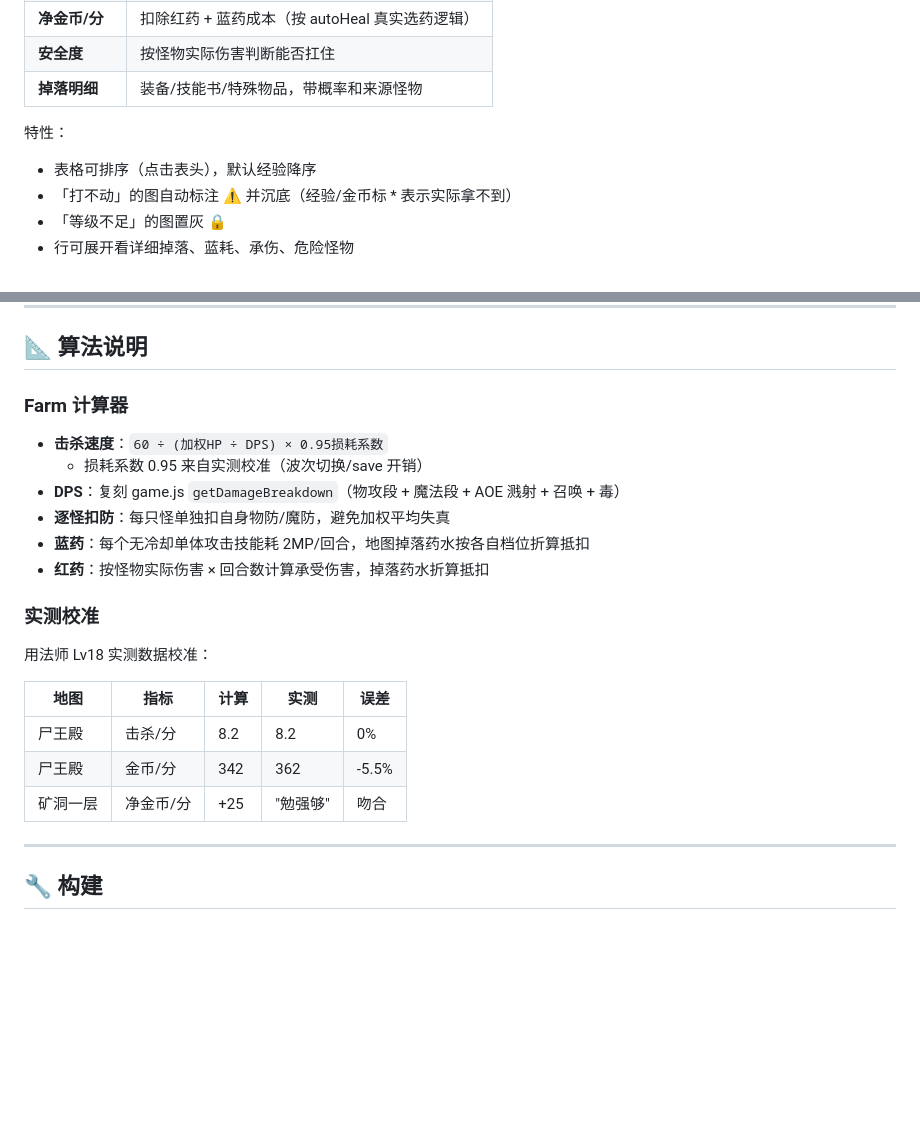
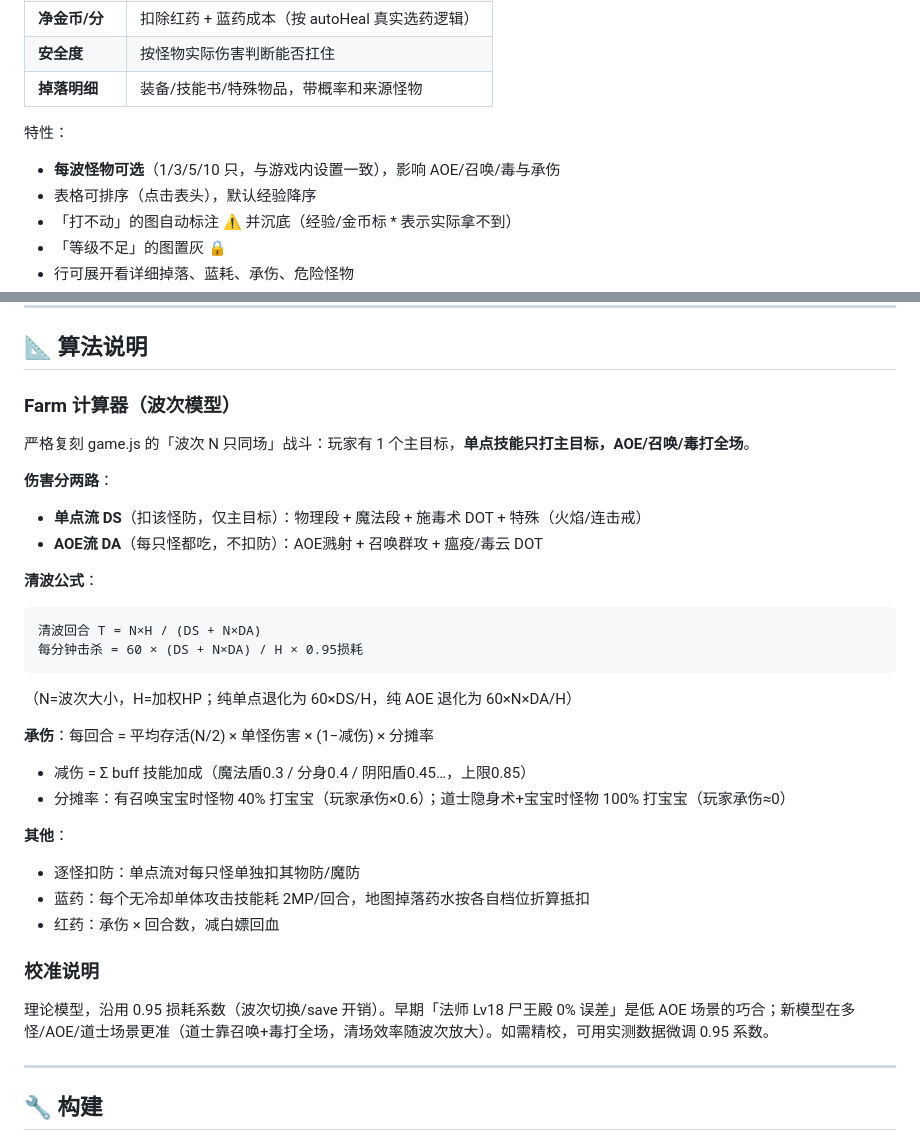
Before and after one commit to Elsicast/GuaGameFarmCalc, a Markdown page: README.md, 2 parts joined by grey strips. GitHub-like rendering; blank space fills up the shorter version.

Commit message:
文档: README算法说明改为波次模型, 补充波次大小可选

````diff
--- a/README.md
+++ b/README.md
@@ -25,6 +25,7 @@
 | **掉落明细** | 装备/技能书/特殊物品，带概率和来源怪物 |
 
 特性：
+- **每波怪物可选**（1/3/5/10 只，与游戏内设置一致），影响 AOE/召唤/毒与承伤
 - 表格可排序（点击表头），默认经验降序
 - 「打不动」的图自动标注 ⚠️ 并沉底（经验/金币标 * 表示实际拿不到）
 - 「等级不足」的图置灰 🔒
@@ -62,24 +63,35 @@
 
 ## 📐 算法说明
 
-### Farm 计算器
+### Farm 计算器（波次模型）
 
-- **击杀速度**：`60 ÷ (加权HP ÷ DPS) × 0.95损耗系数`
-  - 损耗系数 0.95 来自实测校准（波次切换/save 开销）
-- **DPS**：复刻 game.js `getDamageBreakdown`（物攻段 + 魔法段 + AOE 溅射 + 召唤 + 毒）
-- **逐怪扣防**：每只怪单独扣自身物防/魔防，避免加权平均失真
-- **蓝药**：每个无冷却单体攻击技能耗 2MP/回合，地图掉落药水按各自档位折算抵扣
-- **红药**：按怪物实际伤害 × 回合数计算承受伤害，掉落药水折算抵扣
+严格复刻 game.js 的「波次 N 只同场」战斗：玩家有 1 个主目标，**单点技能只打主目标，AOE/召唤/毒打全场**。
 
-### 实测校准
+**伤害分两路**：
+- **单点流 DS**（扣该怪防，仅主目标）：物理段 + 魔法段 + 施毒术 DOT + 特殊（火焰/连击戒）
+- **AOE流 DA**（每只怪都吃，不扣防）：AOE溅射 + 召唤群攻 + 瘟疫/毒云 DOT
 
-用法师 Lv18 实测数据校准：
+**清波公式**：
 
-| 地图 | 指标 | 计算 | 实测 | 误差 |
-|------|------|------|------|------|
-| 尸王殿 | 击杀/分 | 8.2 | 8.2 | 0% |
-| 尸王殿 | 金币/分 | 342 | 362 | -5.5% |
-| 矿洞一层 | 净金币/分 | +25 | "勉强够" | 吻合 |
+```
+清波回合 T = N×H / (DS + N×DA)
+每分钟击杀 = 60 × (DS + N×DA) / H × 0.95损耗
+```
+
+（N=波次大小，H=加权HP；纯单点退化为 60×DS/H，纯 AOE 退化为 60×N×DA/H）
+
+**承伤**：每回合 = 平均存活(N/2) × 单怪伤害 × (1−减伤) × 分摊率
+- 减伤 = Σ buff 技能加成（魔法盾0.3 / 分身0.4 / 阴阳盾0.45…，上限0.85）
+- 分摊率：有召唤宝宝时怪物 40% 打宝宝（玩家承伤×0.6）；道士隐身术+宝宝时怪物 100% 打宝宝（玩家承伤≈0）
+
+**其他**：
+- 逐怪扣防：单点流对每只怪单独扣其物防/魔防
+- 蓝药：每个无冷却单体攻击技能耗 2MP/回合，地图掉落药水按各自档位折算抵扣
+- 红药：承伤 × 回合数，减白嫖回血
+
+### 校准说明
+
+理论模型，沿用 0.95 损耗系数（波次切换/save 开销）。早期「法师 Lv18 尸王殿 0% 误差」是低 AOE 场景的巧合；新模型在多怪/AOE/道士场景更准（道士靠召唤+毒打全场，清场效率随波次放大）。如需精校，可用实测数据微调 0.95 系数。
 
 ---
 
````
